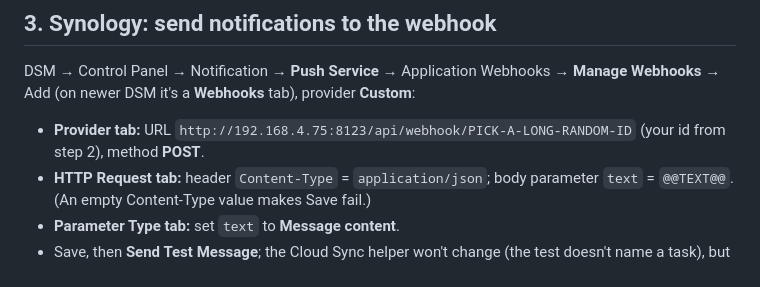
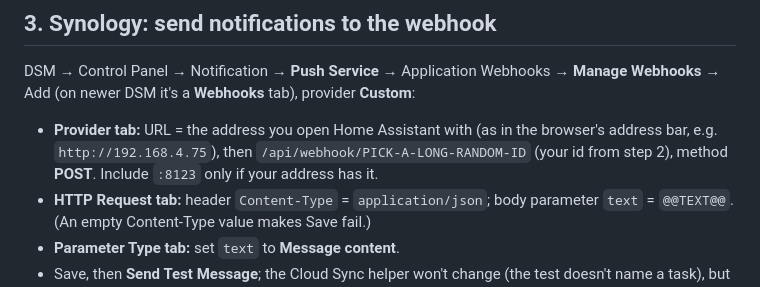
Before and after one commit to kelvin1choi2/meadowlake-dashboard, a Markdown page: docs/nas-alerts.md, the part around the change. GitHub-like rendering.

Commit message:
NAS alerts: webhook URL uses the address Home Assistant is opened with
Co-Authored-By: Claude Opus 5.5 (1M context) <noreply@anthropic.com>
Claude-Session: https://claude.ai/code/session_01DZMtbvsN5KYVcqhcKDQJPb

```diff
--- a/docs/nas-alerts.md
+++ b/docs/nas-alerts.md
@@ -70,8 +70,9 @@ actions:
 DSM → Control Panel → Notification → **Push Service** → Application Webhooks →
 **Manage Webhooks** → Add (on newer DSM it's a **Webhooks** tab), provider **Custom**:
 
-- **Provider tab:** URL `http://192.168.4.75:8123/api/webhook/PICK-A-LONG-RANDOM-ID`
-  (your id from step 2), method **POST**.
+- **Provider tab:** URL = the address you open Home Assistant with (as in the browser's
+  address bar, e.g. `http://192.168.4.75`), then `/api/webhook/PICK-A-LONG-RANDOM-ID`
+  (your id from step 2), method **POST**. Include `:8123` only if your address has it.
 - **HTTP Request tab:** header `Content-Type` = `application/json`; body parameter
   `text` = `@@TEXT@@`. (An empty Content-Type value makes Save fail.)
 - **Parameter Type tab:** set `text` to **Message content**.
```
